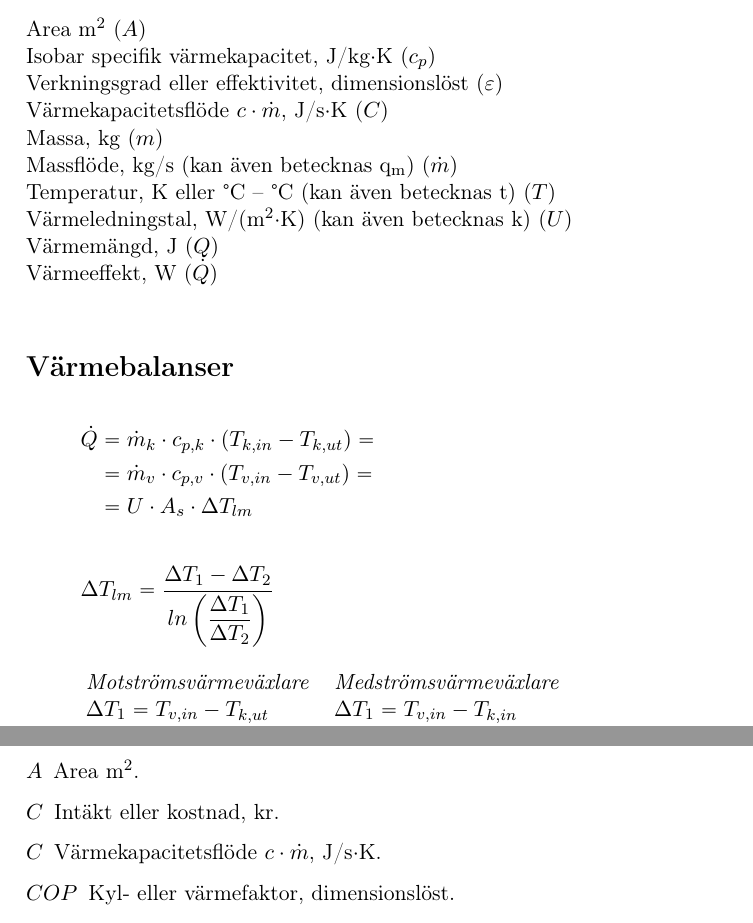
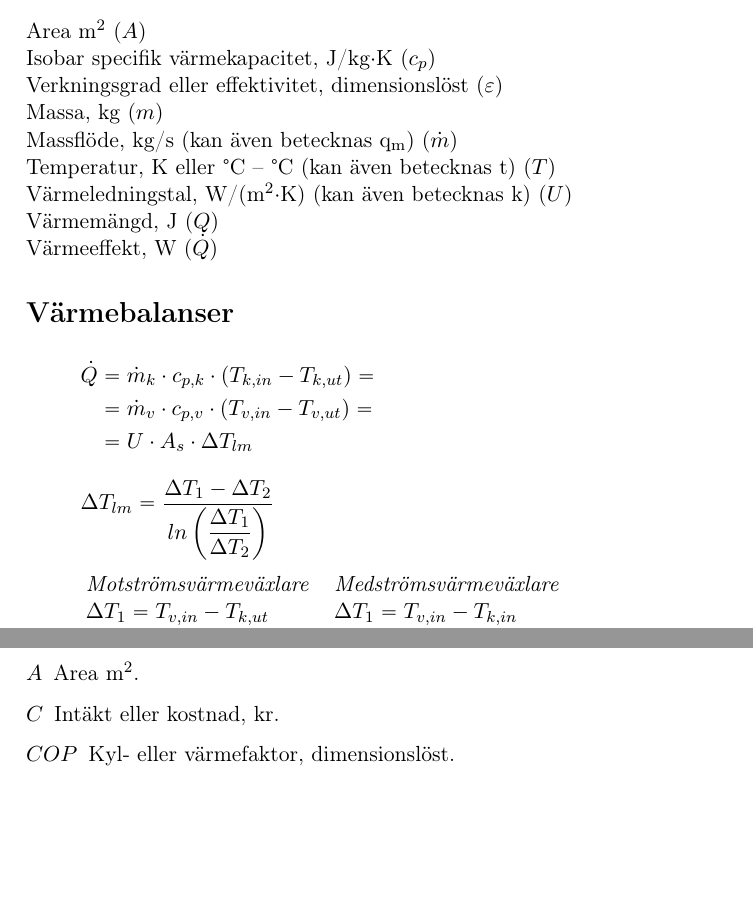
Before and after one commit to olbj/formelsamling, a LaTeX document (Formelsamling_Tentamen.tex, which reads varmevaxlare.tex): two parts of pages 15 and 22 of 25, joined at a grey line, cut so that both start at the same text, the shorter picture padded with empty space. Compiled offline with pdfLaTeX.

Commit message:
Version 250310. Bug corrections

```diff
--- a/varmevaxlare.tex
+++ b/varmevaxlare.tex
@@ -4,13 +4,12 @@
 \acrfull{A} \\
 \acrfull{cp} \\
 \acrfull{etaepsilon} \\
-\acrfull{Cprick} \\
 \acrfull{m} \\
 \acrfull{mprick} \\
 \acrfull{T} \\
 \acrfull{U} \\
 \acrfull{Q} \\
-\acrfull{Qprick} \\
+\acrfull{Qprick}
 
 \section*{Värmebalanser}
 	\begin{align*}
```
Also changed, not shown: Formelsamling_Energiteknik_MIUN.pdf, varmevaxlare.tex (4 more changed lines).
